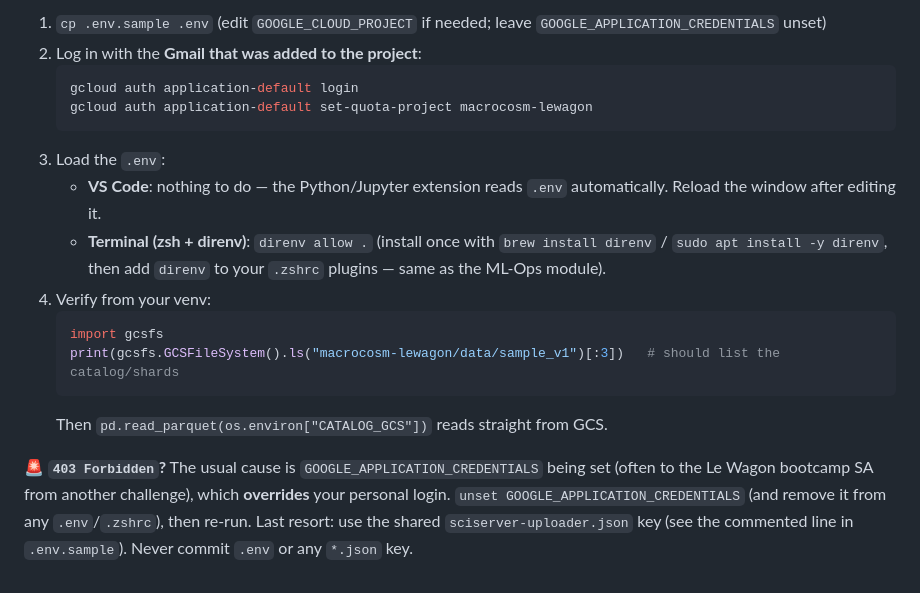
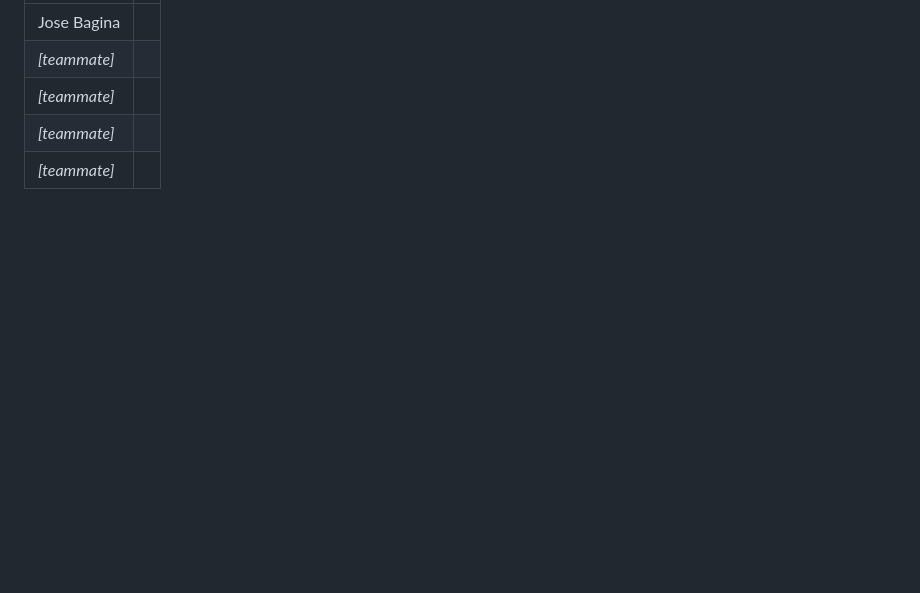
Before and after one commit to Le-Wagon-Macrocosm/Macrocosm, a Markdown page: README.md, the part around one of its changes. Drawn GitHub-style; blank space fills up the shorter version.

````diff
--- a/README.md
+++ b/README.md
@@ -86,18 +162,8 @@ Config lives in a single **`.env`** (gitignored). GCS access uses **your own Goo
 
-1. `cp .env.sample .env`  (edit `GOOGLE_CLOUD_PROJECT` if needed; leave `GOOGLE_APPLICATION_CREDENTIALS` unset)
-2. Log in with the **Gmail that was added to the project**:
-   ```bash
-   gcloud auth application-default login
-   gcloud auth application-default set-quota-project macrocosm-lewagon
-   ```
-3. Load the `.env`:
-   - **VS Code**: nothing to do — the Python/Jupyter extension reads `.env` automatically. Reload the window after editing it.
-   - **Terminal (zsh + direnv)**: `direnv allow .` (install once with `brew install direnv` / `sudo apt install -y direnv`, then add `direnv` to your `.zshrc` plugins — same as the ML-Ops module).
-4. Verify from your venv:
-   ```python
-   import gcsfs
-   print(gcsfs.GCSFileSystem().ls("macrocosm-lewagon/data/sample_v1")[:3])   # should list the catalog/shards
-   ```
-   Then `pd.read_parquet(os.environ["CATALOG_GCS"])` reads straight from GCS.
-
-🚨 **`403 Forbidden`?** The usual cause is `GOOGLE_APPLICATION_CREDENTIALS` being set (often to the Le Wagon bootcamp SA from another challenge), which **overrides** your personal login. `unset GOOGLE_APPLICATION_CREDENTIALS` (and remove it from any `.env`/`.zshrc`), then re-run. Last resort: use the shared `sciserver-uploader.json` key (see the commented line in `.env.sample`). Never commit `.env` or any `*.json` key.
+| | |
+|---|---|
+| Jose Bagina | |
+| *[teammate]* | |
+| *[teammate]* | |
+| *[teammate]* | |
+| *[teammate]* | |
````
Also changed, not shown: other parts of README.md (+128 -52 lines), DEVELOPMENT.md (added, +133 -0 lines).
